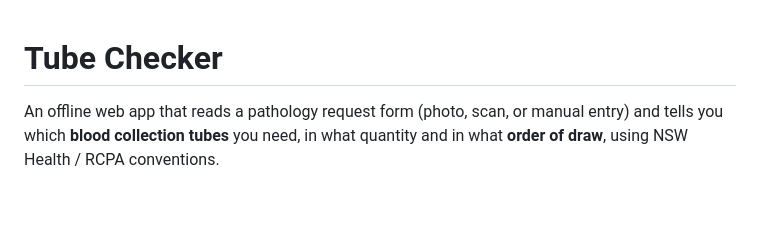
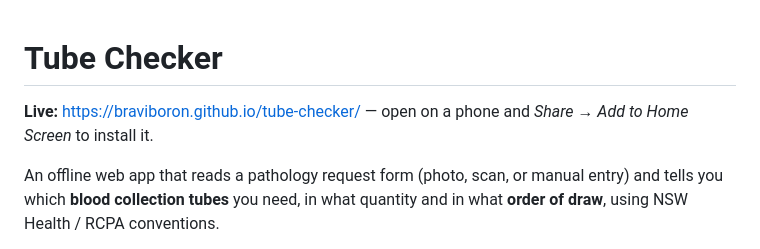
Before and after one commit to braviboron/tube-checker, a Markdown page: README.md, the part around the change. Drawn GitHub-style; blank space fills up the shorter version.

Commit message:
docs: add live GitHub Pages URL
Co-Authored-By: Claude Opus 4.8 <noreply@anthropic.com>

```diff
--- a/README.md
+++ b/README.md
@@ -1,4 +1,7 @@
 # Tube Checker
+
+**Live:** https://braviboron.github.io/tube-checker/ — open on a phone and
+*Share → Add to Home Screen* to install it.
 
 An offline web app that reads a pathology request form (photo, scan, or manual entry)
 and tells you which **blood collection tubes** you need, in what quantity and in what
```
